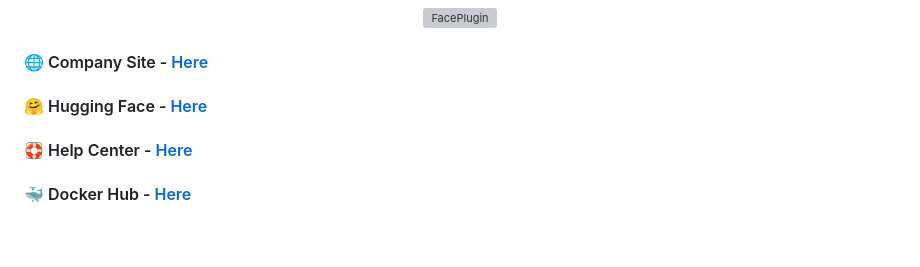
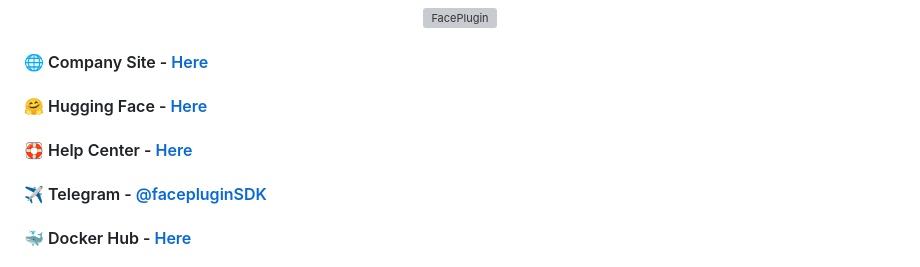
Before and after one commit to Faceplugin-ltd/ID-Document-Recognition-Flutter, a Markdown page: README.md, the part around one of its changes. GitHub-like rendering; blank space fills up the shorter version; grey boxes are pictures that could not be loaded.

```diff
--- a/README.md
+++ b/README.md
@@ -5,6 +5,7 @@
 #### 🌐 Company Site - [Here](https://faceplugin.com)
 #### 🤗 Hugging Face - [Here](https://huggingface.co/FacePlugin-Ltd)
 #### 🛟 Help Center - [Here](https://doc.faceplugin.com)
+#### ✈️ Telegram - [@facepluginSDK](https://t.me/facepluginSDK)
 #### 🐳 Docker Hub - [Here](https://hub.docker.com/u/faceplugin)
 
 # FacePlugin ID Document Recognition SDK — Flutter (Fully On-Premise)
```
Also changed, not shown: other parts of README.md (+1 -0 lines).
